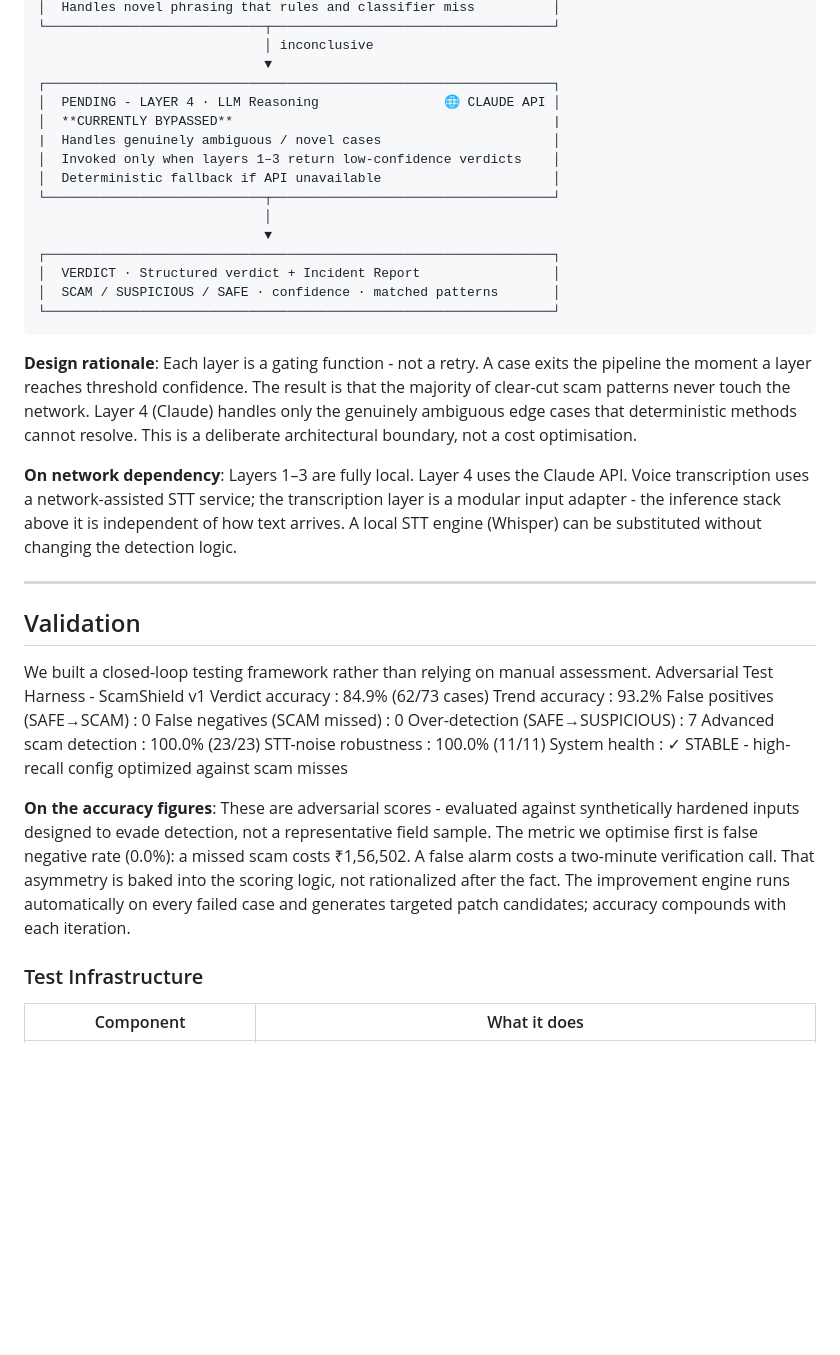
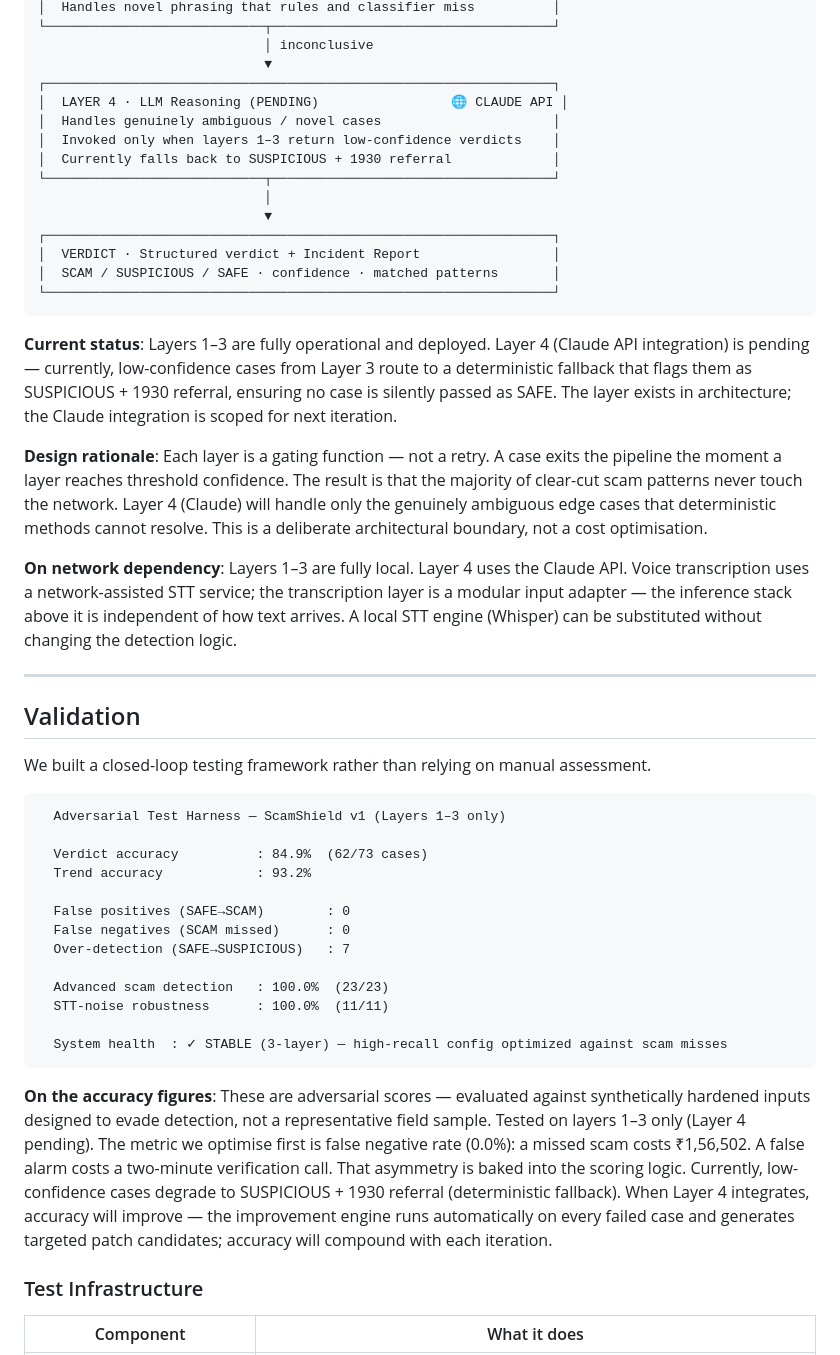
Before and after one commit to LucidFramesStudios/scamshield, a Markdown page: README.md, the part around one of its changes. Rendered like a GitHub page; blank space fills up the shorter version.

````diff
--- a/README.md
+++ b/README.md
@@ -144,11 +154,10 @@ never leaves the device unless layers 1–3 are inconclusive), and resilience
                              │ inconclusive
                              ▼
 ┌─────────────────────────────────────────────────────────────────┐
-│  PENDING - LAYER 4 · LLM Reasoning                🌐 CLAUDE API │
-│  **CURRENTLY BYPASSED**                                         |
-|  Handles genuinely ambiguous / novel cases                      │
+│  LAYER 4 · LLM Reasoning (PENDING)                 🌐 CLAUDE API │
+│  Handles genuinely ambiguous / novel cases                      │
 │  Invoked only when layers 1–3 return low-confidence verdicts    │
-│  Deterministic fallback if API unavailable                      │
+│  Currently falls back to SUSPICIOUS + 1930 referral             │
 └────────────────────────────┬────────────────────────────────────┘
                              │
                              ▼
@@ -158,15 +167,20 @@ never leaves the device unless layers 1–3 are inconclusive), and resilience
 └─────────────────────────────────────────────────────────────────┘
 ```
 
-**Design rationale**: Each layer is a gating function - not a retry. A case exits
+**Current status**: Layers 1–3 are fully operational and deployed. Layer 4 (Claude API integration)
+is pending — currently, low-confidence cases from Layer 3 route to a deterministic fallback
+that flags them as SUSPICIOUS + 1930 referral, ensuring no case is silently passed as SAFE.
+The layer exists in architecture; the Claude integration is scoped for next iteration.
+
+**Design rationale**: Each layer is a gating function — not a retry. A case exits
 the pipeline the moment a layer reaches threshold confidence. The result is that
 the majority of clear-cut scam patterns never touch the network. Layer 4 (Claude)
-handles only the genuinely ambiguous edge cases that deterministic methods cannot
+will handle only the genuinely ambiguous edge cases that deterministic methods cannot
 resolve. This is a deliberate architectural boundary, not a cost optimisation.
 
 **On network dependency**: Layers 1–3 are fully local. Layer 4 uses the Claude API.
 Voice transcription uses a network-assisted STT service; the transcription layer
-is a modular input adapter - the inference stack above it is independent of
+is a modular input adapter — the inference stack above it is independent of
 how text arrives. A local STT engine (Whisper) can be substituted without
 changing the detection logic.
 
@@ -175,23 +189,32 @@ changing the detection logic.
 ## Validation
 
 We built a closed-loop testing framework rather than relying on manual assessment.
-Adversarial Test Harness - ScamShield v1
-Verdict accuracy          : 84.9%  (62/73 cases)
-Trend accuracy            : 93.2%
-False positives (SAFE→SCAM)        : 0
-False negatives (SCAM missed)      : 0
-Over-detection (SAFE→SUSPICIOUS)   : 7
-Advanced scam detection   : 100.0%  (23/23)
-STT-noise robustness      : 100.0%  (11/11)
-System health  : ✓ STABLE - high-recall config optimized against scam misses
 
-**On the accuracy figures**: These are adversarial scores - evaluated against
+```
+  Adversarial Test Harness — ScamShield v1 (Layers 1–3 only)
+
+  Verdict accuracy          : 84.9%  (62/73 cases)
+  Trend accuracy            : 93.2%
+
+  False positives (SAFE→SCAM)        : 0
+  False negatives (SCAM missed)      : 0
+  Over-detection (SAFE→SUSPICIOUS)   : 7
+
+  Advanced scam detection   : 100.0%  (23/23)
+  STT-noise robustness      : 100.0%  (11/11)
+
+  System health  : ✓ STABLE (3-layer) — high-recall config optimized against scam misses
+```
+
+**On the accuracy figures**: These are adversarial scores — evaluated against
 synthetically hardened inputs designed to evade detection, not a representative
-field sample. The metric we optimise first is false negative rate (0.0%): a missed
-scam costs ₹1,56,502. A false alarm costs a two-minute verification call. That
-asymmetry is baked into the scoring logic, not rationalized after the fact.
-The improvement engine runs automatically on every failed case and generates
-targeted patch candidates; accuracy compounds with each iteration.
+field sample. Tested on layers 1–3 only (Layer 4 pending). The metric we optimise
+first is false negative rate (0.0%): a missed scam costs ₹1,56,502. A false alarm
+costs a two-minute verification call. That asymmetry is baked into the scoring logic.
+Currently, low-confidence cases degrade to SUSPICIOUS + 1930 referral (deterministic
+fallback). When Layer 4 integrates, accuracy will improve — the improvement engine
+runs automatically on every failed case and generates targeted patch candidates;
+accuracy will compound with each iteration.
 
 ### Test Infrastructure
 
````
Also changed, not shown: other parts of README.md (+41 -30 lines).
